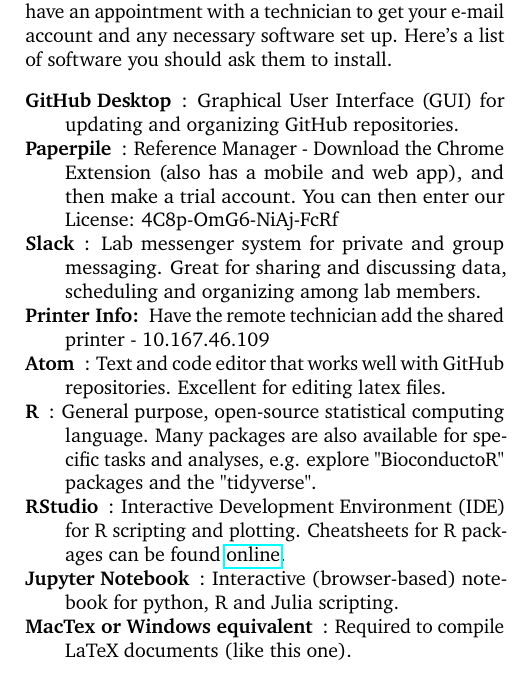
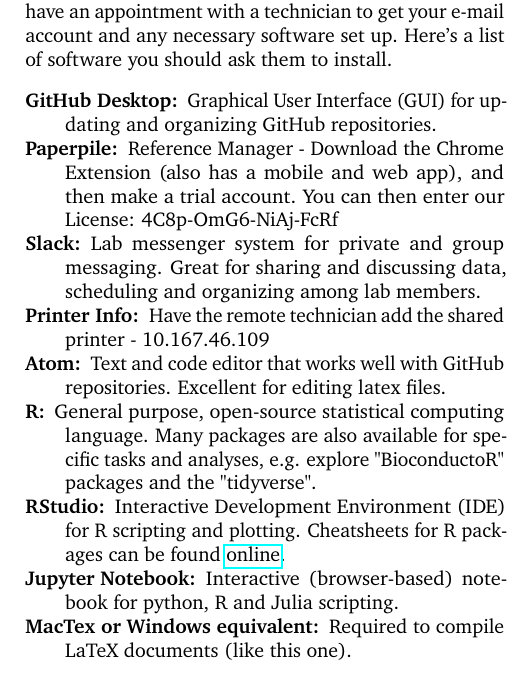
Before and after one commit to QVEU/QVEU, a LaTeX document (ExpectationsDocument/main.tex): part of one column of page 8 of 10, cut so that both start at the same text. Compiled offline with pdfLaTeX.

Commit message:
Updated and compiled Lab Manual

```diff
--- a/ExpectationsDocument/main.tex
+++ b/ExpectationsDocument/main.tex
@@ -317,15 +317,15 @@
 \subsubsection{Software}
 When you receive your government computer, you will have an appointment with a technician to get your e-mail account and any necessary software set up. Here's a list of software you should ask them to install.
 \begin{description}
-\item [GitHub Desktop]: Graphical User Interface (GUI) for updating and organizing GitHub repositories.
-\item [Paperpile]: Reference Manager - Download the Chrome Extension (also has a mobile and web app), and then make a trial account. You can then enter our License: 4C8p-OmG6-NiAj-FcRf
-\item [Slack]: Lab messenger system for private and group messaging. Great for sharing and discussing data, scheduling and organizing among lab members.
+\item [GitHub Desktop:] Graphical User Interface (GUI) for updating and organizing GitHub repositories.
+\item [Paperpile:] Reference Manager - Download the Chrome Extension (also has a mobile and web app), and then make a trial account. You can then enter our License: 4C8p-OmG6-NiAj-FcRf
+\item [Slack:] Lab messenger system for private and group messaging. Great for sharing and discussing data, scheduling and organizing among lab members.
 \item [Printer Info:] Have the remote technician add the shared printer - 10.167.46.109
-\item [Atom]: Text and code editor that works well with GitHub repositories. Excellent for editing latex files.
-\item [R]: General purpose, open-source statistical computing language. Many packages are also available for specific tasks and analyses, e.g. explore "BioconductoR" packages and the "tidyverse".
-\item [RStudio]: Interactive Development Environment (IDE) for R scripting and plotting. Cheatsheets for R packages can be found \href{https://www.rstudio.com/resources/cheatsheets/}{online}.
-\item [Jupyter Notebook]: Interactive (browser-based) notebook for python, R and Julia scripting.
-\item [MacTex or Windows equivalent]: Required to compile LaTeX documents (like this one).
+\item [Atom:] Text and code editor that works well with GitHub repositories. Excellent for editing latex files.
+\item [R:] General purpose, open-source statistical computing language. Many packages are also available for specific tasks and analyses, e.g. explore "BioconductoR" packages and the "tidyverse".
+\item [RStudio:] Interactive Development Environment (IDE) for R scripting and plotting. Cheatsheets for R packages can be found \href{https://www.rstudio.com/resources/cheatsheets/}{online}.
+\item [Jupyter Notebook:] Interactive (browser-based) notebook for python, R and Julia scripting.
+\item [MacTex or Windows equivalent:] Required to compile LaTeX documents (like this one).
 \end{description}
 
 \subsection{Publishing}
```
Also changed, not shown: ExpectationsDocument/main.pdf, ExpectationsDocument/main.tex (2 more changed lines), 6 other files.
